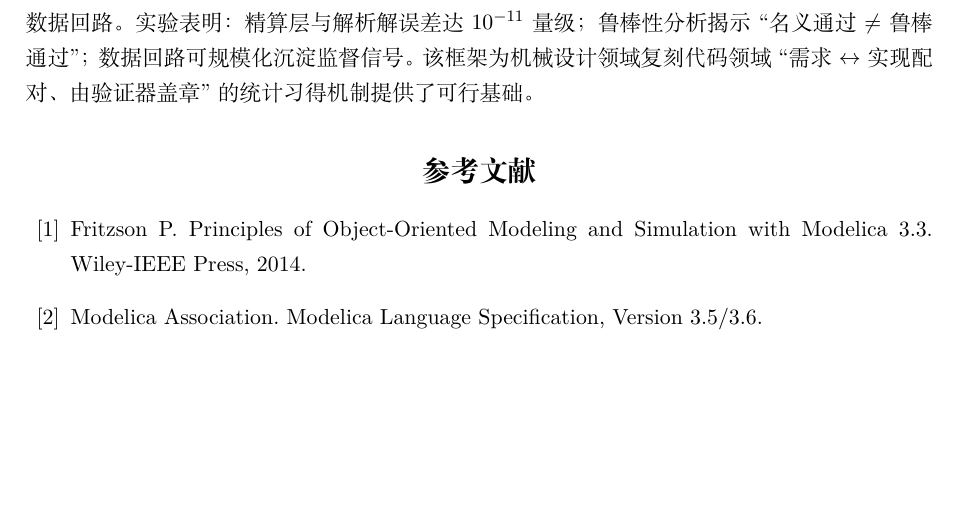
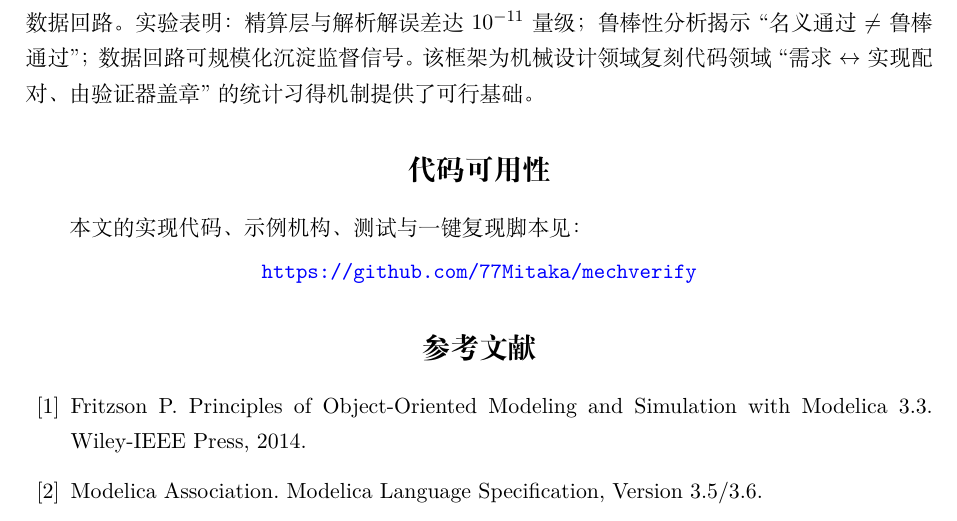
Before and after one commit to 77Mitaka/mechverify, a LaTeX document (paper/paper.tex): part of page 9 of 9, cut so that both start at the same text, the shorter picture padded with empty space. Compiled offline with XeLaTeX.

Commit message:
Add code availability link to paper

```diff
--- a/paper/paper.tex
+++ b/paper/paper.tex
@@ -310,6 +310,12 @@ $p$(连杆点) & $0.00260$ & $+32.7\%$ & $+0.0\%$ \\
 \section{结论}
 本文提出面向平面机构的可验证描述语言与分层自动验证器，并构建``生成—验证—沉淀''数据回路。实验表明：精算层与解析解误差达 $10^{-11}$ 量级；鲁棒性分析揭示``名义通过 $\neq$ 鲁棒通过''；数据回路可规模化沉淀监督信号。该框架为机械设计领域复刻代码领域``需求$\leftrightarrow$实现配对、由验证器盖章''的统计习得机制提供了可行基础。
 
+\section*{代码可用性}
+本文的实现代码、示例机构、测试与一键复现脚本见：
+\begin{center}
+\url{https://github.com/77Mitaka/mechverify}
+\end{center}
+
 \begin{thebibliography}{99}
 \bibitem{fritzson2014} Fritzson P. Principles of Object-Oriented Modeling and Simulation with Modelica 3.3. Wiley-IEEE Press, 2014.
 \bibitem{msl} Modelica Association. Modelica Language Specification, Version 3.5/3.6.
```
Also changed, not shown: paper/paper.pdf.
